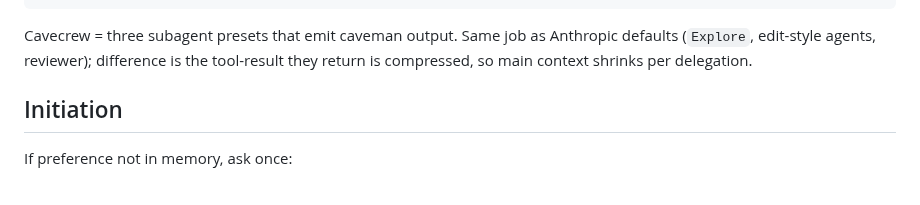
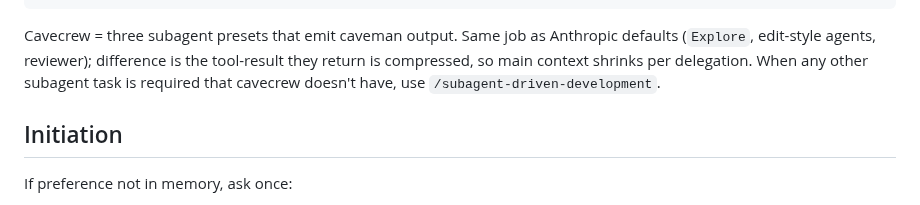
Before and after one commit to jchildree/Claud-itect-Skill, a Markdown page: skills/cavecrew/SKILL.md, the part around the change. Rendered like a GitHub page.

```diff
--- a/skills/cavecrew/SKILL.md
+++ b/skills/cavecrew/SKILL.md
@@ -11,7 +11,7 @@ description: >
   "save context", "compressed agent output".
 ---
 
-Cavecrew = three subagent presets that emit caveman output. Same job as Anthropic defaults (`Explore`, edit-style agents, reviewer); difference is the tool-result they return is compressed, so main context shrinks per delegation.
+Cavecrew = three subagent presets that emit caveman output. Same job as Anthropic defaults (`Explore`, edit-style agents, reviewer); difference is the tool-result they return is compressed, so main context shrinks per delegation. When any other subagent task is required that cavecrew doesn't have, use `/subagent-driven-development`.
 
 ## Initiation
 
```
